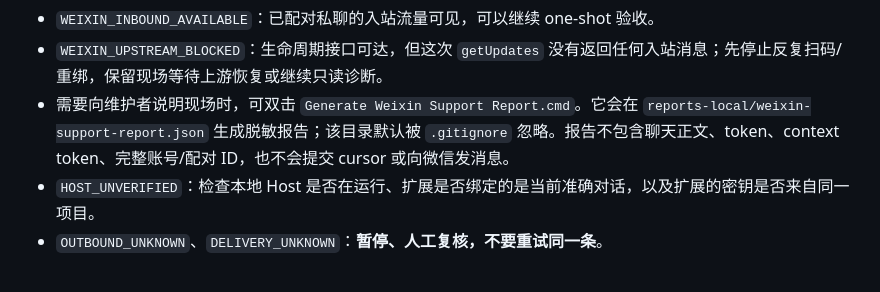
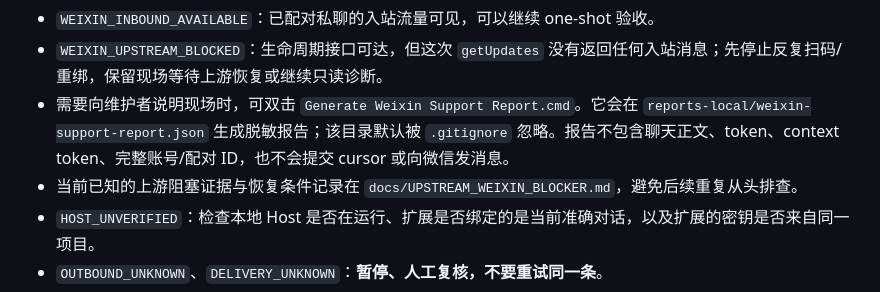
Before and after one commit to LiLiQ125/letterferry, a Markdown page: docs/FRIEND_SETUP.md, the part around the change. Drawn GitHub-style.

Commit message:
docs: record upstream Weixin blocker

```diff
--- a/docs/FRIEND_SETUP.md
+++ b/docs/FRIEND_SETUP.md
@@ -75,6 +75,7 @@ npm run weixin -- pair
 - `WEIXIN_INBOUND_AVAILABLE`：已配对私聊的入站流量可见，可以继续 one-shot 验收。
 - `WEIXIN_UPSTREAM_BLOCKED`：生命周期接口可达，但这次 `getUpdates` 没有返回任何入站消息；先停止反复扫码/重绑，保留现场等待上游恢复或继续只读诊断。
 - 需要向维护者说明现场时，可双击 `Generate Weixin Support Report.cmd`。它会在 `reports-local/weixin-support-report.json` 生成脱敏报告；该目录默认被 `.gitignore` 忽略。报告不包含聊天正文、token、context token、完整账号/配对 ID，也不会提交 cursor 或向微信发消息。
+- 当前已知的上游阻塞证据与恢复条件记录在 `docs/UPSTREAM_WEIXIN_BLOCKER.md`，避免后续重复从头排查。
 - `HOST_UNVERIFIED`：检查本地 Host 是否在运行、扩展是否绑定的是当前准确对话，以及扩展的密钥是否来自同一项目。
 - `OUTBOUND_UNKNOWN`、`DELIVERY_UNKNOWN`：**暂停、人工复核，不要重试同一条**。
 - 微信 QR 或账号被拒绝：停止、检查平台说明和授权资格，不尝试绕过限制。
```
Also changed, not shown: docs/UPSTREAM_WEIXIN_BLOCKER.md (added, +48 -0 lines).
